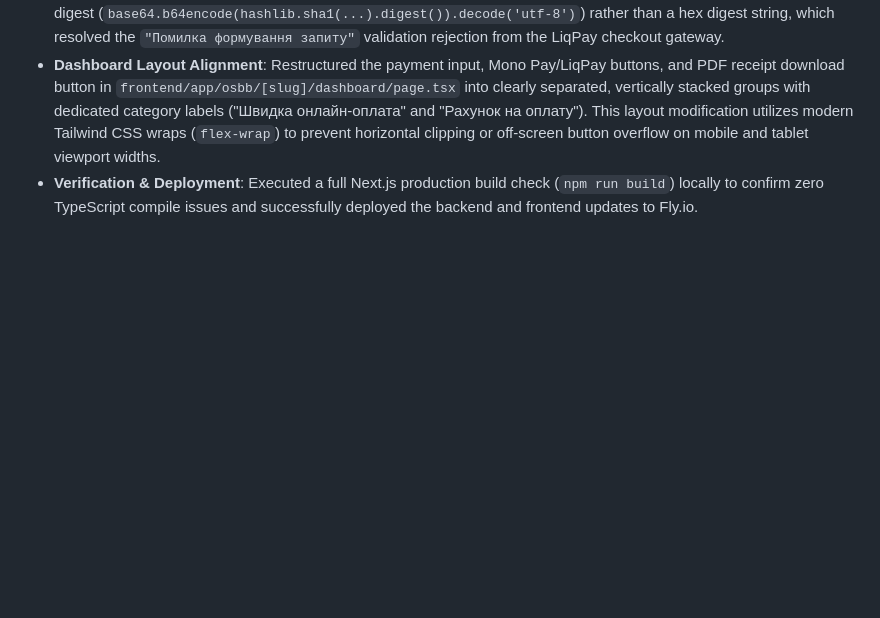
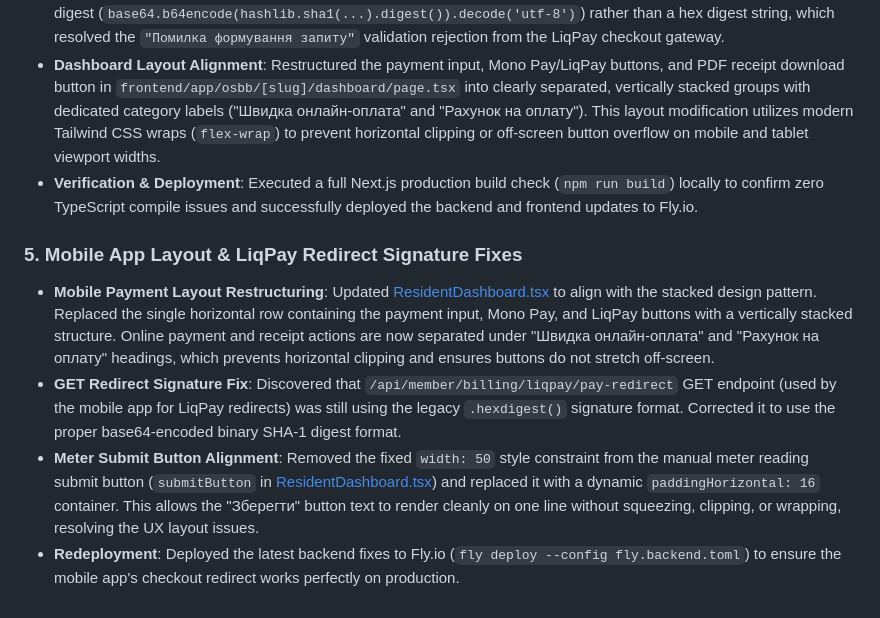
Before and after one commit to PmMichail/unitas, a Markdown page: walkthrough.md, the part around the change. GitHub-like rendering; blank space fills up the shorter version.

Commit message:
docs: update task list and walkthrough with mobile app fixes

```diff
--- a/walkthrough.md
+++ b/walkthrough.md
@@ -180,3 +180,9 @@ Simulated paid Monobank webhook responses using FastAPI `TestClient`, verifying
 - **LiqPay Signature Format**: Corrected signature calculation in `backend/api/main.py` and `backend/services/liqpay_service.py`. Standardized digest calculation to generate a Base64-encoded binary SHA-1 digest (`base64.b64encode(hashlib.sha1(...).digest()).decode('utf-8')`) rather than a hex digest string, which resolved the `"Помилка формування запиту"` validation rejection from the LiqPay checkout gateway.
 - **Dashboard Layout Alignment**: Restructured the payment input, Mono Pay/LiqPay buttons, and PDF receipt download button in `frontend/app/osbb/[slug]/dashboard/page.tsx` into clearly separated, vertically stacked groups with dedicated category labels ("Швидка онлайн-оплата" and "Рахунок на оплату"). This layout modification utilizes modern Tailwind CSS wraps (`flex-wrap`) to prevent horizontal clipping or off-screen button overflow on mobile and tablet viewport widths.
 - **Verification & Deployment**: Executed a full Next.js production build check (`npm run build`) locally to confirm zero TypeScript compile issues and successfully deployed the backend and frontend updates to Fly.io.
+
+### 5. Mobile App Layout & LiqPay Redirect Signature Fixes
+- **Mobile Payment Layout Restructuring**: Updated [ResidentDashboard.tsx](file:///Users/mac/.gemini/antigravity-ide/scratch/unitas/mobile/components/resident/ResidentDashboard.tsx) to align with the stacked design pattern. Replaced the single horizontal row containing the payment input, Mono Pay, and LiqPay buttons with a vertically stacked structure. Online payment and receipt actions are now separated under "Швидка онлайн-оплата" and "Рахунок на оплату" headings, which prevents horizontal clipping and ensures buttons do not stretch off-screen.
+- **GET Redirect Signature Fix**: Discovered that `/api/member/billing/liqpay/pay-redirect` GET endpoint (used by the mobile app for LiqPay redirects) was still using the legacy `.hexdigest()` signature format. Corrected it to use the proper base64-encoded binary SHA-1 digest format.
+- **Meter Submit Button Alignment**: Removed the fixed `width: 50` style constraint from the manual meter reading submit button (`submitButton` in [ResidentDashboard.tsx](file:///Users/mac/.gemini/antigravity-ide/scratch/unitas/mobile/components/resident/ResidentDashboard.tsx)) and replaced it with a dynamic `paddingHorizontal: 16` container. This allows the "Зберегти" button text to render cleanly on one line without squeezing, clipping, or wrapping, resolving the UX layout issues.
+- **Redeployment**: Deployed the latest backend fixes to Fly.io (`fly deploy --config fly.backend.toml`) to ensure the mobile app's checkout redirect works perfectly on production.
```
Also changed, not shown: task.md (+3 -2 lines).
